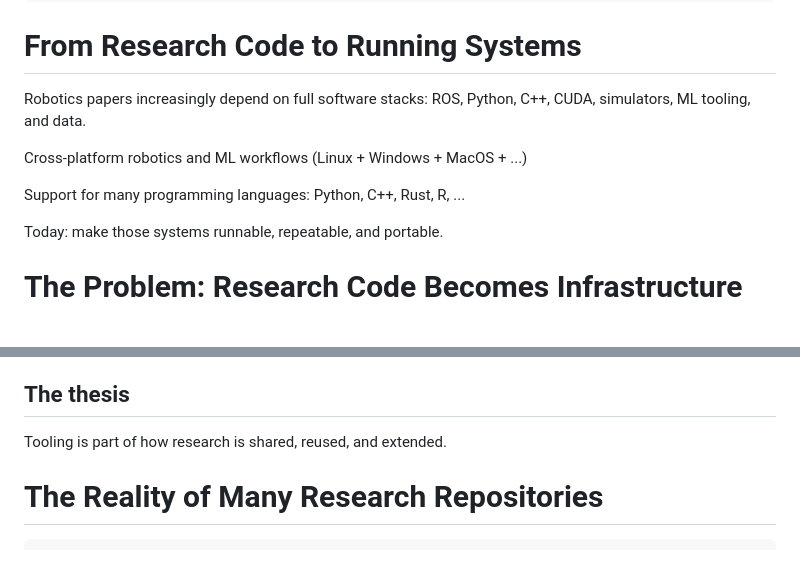
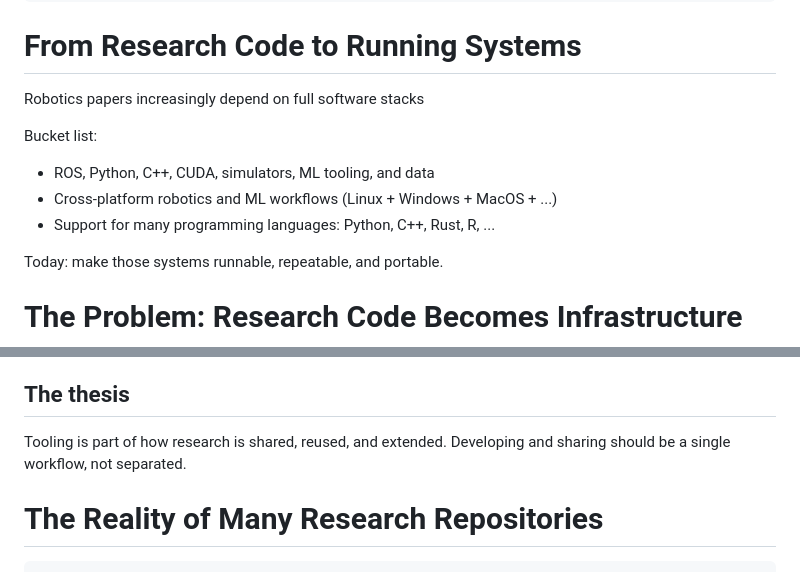
Before and after one commit to petercorke/ICRA2026-modern-software-tools, a Markdown page: tobi/icra_software_tools.md, 2 parts joined by grey strips. GitHub-like rendering.

Commit message:
Final ICRA presented version

```diff
--- a/tobi/icra_software_tools.md
+++ b/tobi/icra_software_tools.md
@@ -43,12 +43,14 @@ theme:
 From Research Code to Running Systems
 ===
 
-Robotics papers increasingly depend on full software stacks:
-ROS, Python, C++, CUDA, simulators, ML tooling, and data.
+Robotics papers increasingly depend on full software stacks
 
-Cross-platform robotics and ML workflows (Linux + Windows + MacOS + ...)
-
-Support for many programming languages: Python, C++, Rust, R, ...
+Bucket list:
+  - ROS, Python, C++, CUDA, simulators, ML tooling, and data
+  - Cross-platform robotics and ML workflows
+    (Linux + Windows + MacOS + ...)
+  - Support for many programming languages:
+    Python, C++, Rust, R, ...
 
 <!-- pause -->
 
@@ -83,7 +85,7 @@ speaker_note: |
 ## The thesis
 
 Tooling is part of how research is
-<span class="accent">shared, reused, and extended</span>.
+<span class="accent">shared, reused, and extended</span>. Developing and sharing should be a single workflow, not separated.
 
 <!-- end_slide -->
 
```
